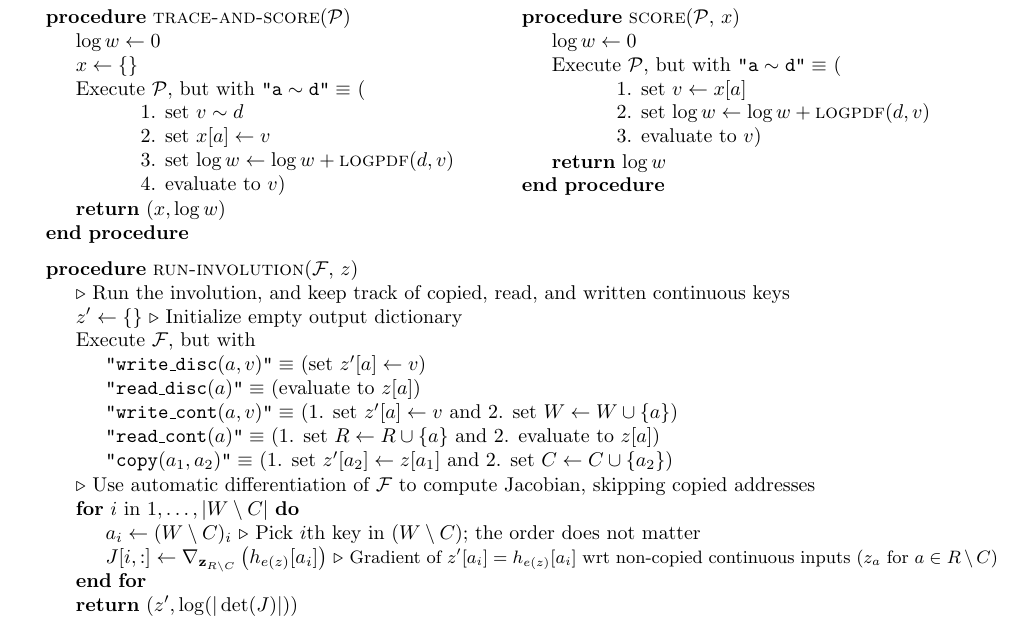
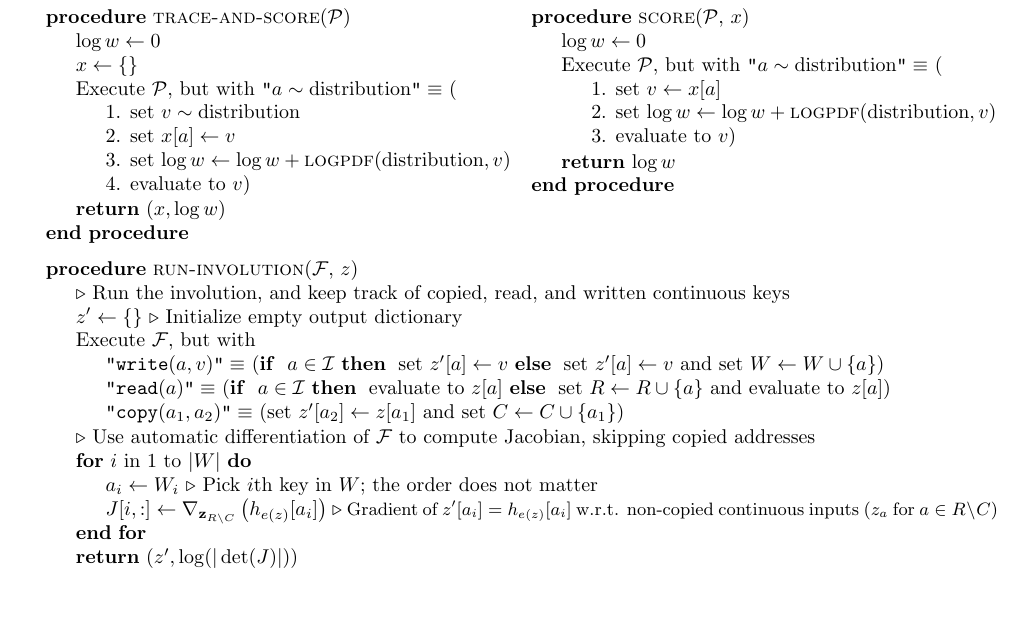
Before and after one commit to probcomp/automated-involutive-mcmc-tex, a LaTeX paper (paper.tex): part of page 6 of 22 before the commit and part of page 6 of 21 after it, cut so that both start at the same text, the shorter picture padded with empty space. Compiled offline with pdfLaTeX.

Commit message:
improve automated involutive mcmc alg box

```diff
--- a/paper.tex
+++ b/paper.tex
@@ -398,26 +398,27 @@ Section~\ref{sec:radon-nikodym-special-case} of the appendix for details.
     \State \textbf{with probability} \,$\alpha$ \,\Return $x'$ \algorithmicelse \, \Return $x$
 \EndProcedure\\
 \vspace{1mm}
-\begin{minipage}[t]{0.5\linewidth}
+\begin{minipage}[t]{0.49\linewidth}
 \Procedure{trace-and-score}{$\mathcal{P}$}
    \State $\log w \gets 0$
    \State $x \gets \{\}$
-   \execute[$\mathcal{P}$], but with $\mathtt{"a \sim d"} \equiv$ (
-        \State \hspace{5mm} 1. set $v \sim d$
-        \State \hspace{5mm} 2. set $x[a] \gets v$
-        \State \hspace{5mm} 3. set $\log w \gets \log w + \textproc{logpdf}(d, v)$
-        \State \hspace{5mm} 4. evaluate to $v$)
+   \execute[$\mathcal{P}$], but with $\mathtt{"}a \sim \mathrm{distribution}\mathtt{"} \equiv$ (
+        \State 1. set $v \sim \mathrm{distribution}$
+        \State 2. set $x[a] \gets v$
+        \State 3. set $\log w \gets \log w + \textproc{logpdf}(\mathrm{distribution}, v)$
+        \State 4. evaluate to $v$)
     \END
    \State \Return $(x, \log w)$
 \EndProcedure
 \end{minipage}%
-\begin{minipage}[t]{0.5\linewidth}
+\hfill
+\begin{minipage}[t]{0.49\linewidth}
 \Procedure{score}{$\mathcal{P}$, $x$}
    \State $\log w \gets 0$
-   \execute[$\mathcal{P}$], but with $\mathtt{"a \sim d"} \equiv$ (
-        \State \hspace{5mm} 1. set $v \gets x[a]$
-        \State \hspace{5mm} 2. set $\log w \gets \log w + \textproc{logpdf}(d, v)$
-        \State \hspace{5mm} 3. evaluate to $v$)
+   \execute[$\mathcal{P}$], but with $\mathtt{"}a \sim \mathrm{distribution}\mathtt{"} \equiv$ (
+        \State 1. set $v \gets x[a]$
+        \State 2. set $\log w \gets \log w + \textproc{logpdf}(\mathrm{distribution}, v)$
+        \State 3. evaluate to $v$)
     \END
    \State \Return $\log w$
 \EndProcedure
@@ -428,16 +429,20 @@ Section~\ref{sec:radon-nikodym-special-case} of the appendix for details.
     \LineComment{Run the involution, and keep track of copied, read, and written continuous keys}
     \State $z' \gets \{\}$ \Comment{Initialize empty output dictionary}
     \execute[$\mathcal{F}$], but with
-        \State $\mathtt{"write\_disc}(a, v)\mathtt{"} \equiv$ (set $z'[a] \gets v$)
-        \State $\mathtt{"read\_disc}(a)\mathtt{"} \equiv$ (evaluate to $z[a]$)
-        \State $\mathtt{"write\_cont}(a, v)\mathtt{"} \equiv$ (1. set $z'[a] \gets v$ and 2. set $W \gets W \cup \{a\}$)
-        \State $\mathtt{"read\_cont}(a)\mathtt{"} \equiv$ (1. set $R \gets R \cup \{a\}$ and 2. evaluate to $z[a]$)
-        \State $\mathtt{"copy}(a_1, a_2)\mathtt{"} \equiv$ (1. set $z'[a_2] \gets z[a_1]$ and 2. set $C \gets C \cup \{a_2\}$)
+        \State $\mathtt{"write}(a, v)\mathtt{"} \equiv$
+            (\algorithmicif\hspace{1mm} $a \in \mathcal{I}$
+            \algorithmicthen\hspace{1mm} set $z'[a] \gets v$
+            \algorithmicelse\hspace{1mm} set $z'[a] \gets v$ and set $W \gets W \cup \{a\})$
+        \State $\mathtt{"read}(a)\mathtt{"} \equiv$
+            (\algorithmicif\hspace{1mm} $a \in \mathcal{I}$
+            \algorithmicthen\hspace{1mm} evaluate to $z[a]$
+            \algorithmicelse\hspace{1mm} set $R \gets R \cup \{a\}$ and evaluate to $z[a]$)
+        \State $\mathtt{"copy}(a_1, a_2)\mathtt{"} \equiv$ (set $z'[a_2] \gets z[a_1]$ and set $C \gets C \cup \{a_1\}$)
     \END
     \LineComment{Use automatic differentiation of $\mathcal{F}$ to compute Jacobian, skipping copied addresses}
-    \For{$i$ in $1, \ldots, |W \setminus C|$}
-        \State $a_i \gets (W \setminus C)_i$ \Comment{Pick $i$th key in $(W \setminus C)$; the order does not matter}
-        \State $J[i,:] \gets \nabla_{\mathbf{z}_{R \setminus C}} \left( h_{e(z)}[a_i] \right)$ \Comment{{\small Gradient of $z'[a_i] = h_{e(z)}[a_i]$ wrt non-copied continuous inputs ($z_a$ for $a \in R \setminus C$)}}
+    \For{$i$ in $1$ to $|W|$}
+        \State $a_i \gets W_i$ \Comment{Pick $i$th key in $W$; the order does not matter}
+        \State $J[i,:] \gets \nabla_{\mathbf{z}_{R \setminus C}} \left( h_{e(z)}[a_i] \right)$ \Comment{{\small Gradient of $z'[a_i] = h_{e(z)}[a_i]$ w.r.t. non-copied continuous inputs ($z_a$ for $a \in R \setminus C$)}}
     \EndFor
     \State \Return $(z', \log(|\det(J)|))$
 \EndProcedure
```
